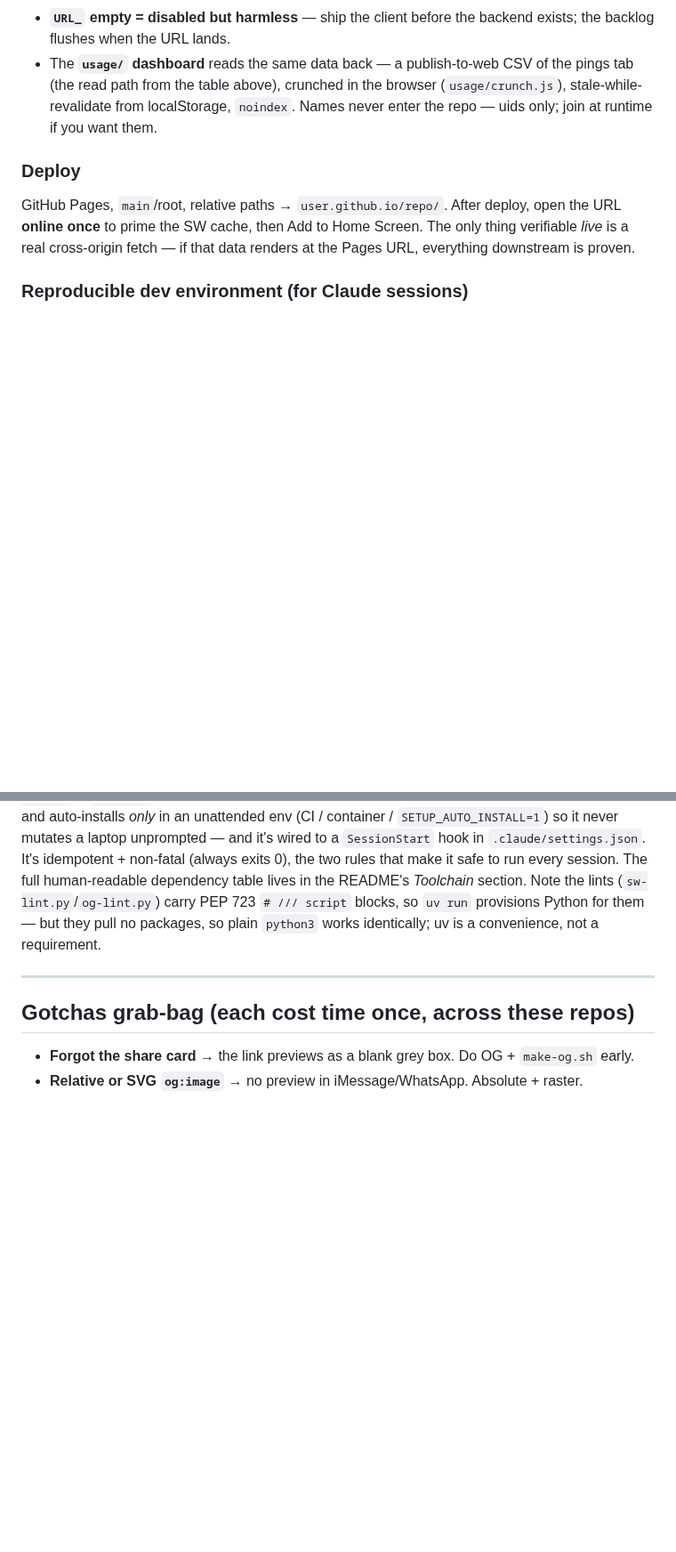
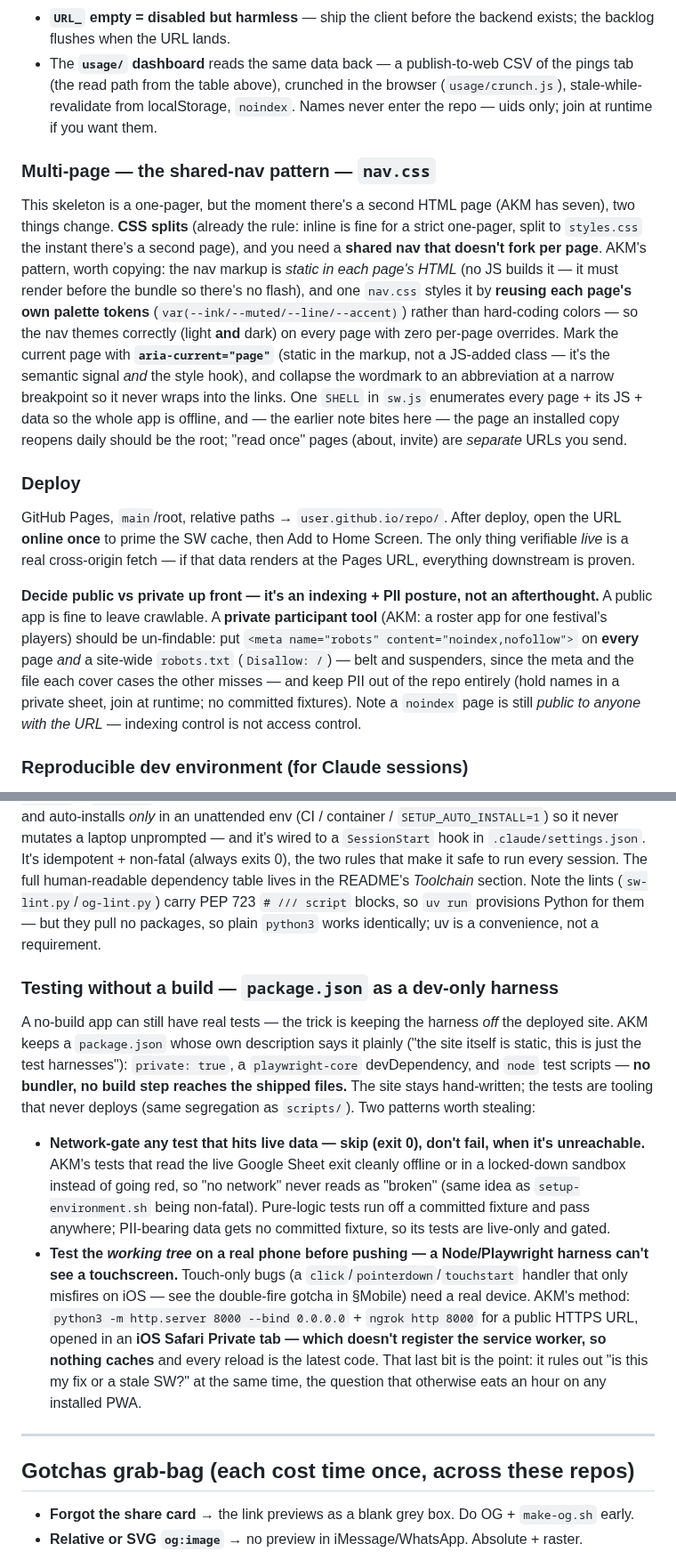
Before and after one commit to jsundram/pwa-starter, a Markdown page: CLAUDE.md, 2 parts joined by grey strips. Shown at 89% size. Drawn GitHub-style; blank space fills up the shorter version.

Commit message:
Fold four AKM patterns into the skeleton (multi-page, testing, offline, privacy)
Mined AKM (the mature, multi-page exemplar) for patterns the single-page
skeleton didn't yet teach. Deliberately excluded the SW hybrid strategy +
runtime font caching — those are already in the skeleton's sw.js, lifted from
AKM. Four additive patterns:

- §Multi-page — the shared-nav pattern: static per-page nav markup + one nav.css
  that reuses each page's palette tokens (themes light/dark with no per-page
  overrides), aria-current for the active link, wordmark collapse, one SHELL
  enumerating every page.
- §Testing without a build: package.json as a dev-only harness (node + Playwright,
  no bundler reaches the shipped files); network-gate live-data tests to skip
  (exit 0) offline; test the working tree on a real phone via ngrok + an iOS
  Safari Private tab (no SW registration → no stale-cache confusion).
- §Offline: SHELL isn't only app code — precache the documents users open where
  there's no signal (AKM's concert PDFs "open offline at the venue").
- §Deploy: decide public vs private up front — a private tool gets noindex on
  every page + a site-wide robots.txt (belt & suspenders) + PII out of the repo.

Plus a grab-bag pointer on testing against a stale SW. Docs only.

Co-Authored-By: Claude Opus 4.8 <noreply@anthropic.com>
Claude-Session: https://claude.ai/code/session_01NGR21t7tE3KpbgTsZAbmxq

```diff
--- a/CLAUDE.md
+++ b/CLAUDE.md
@@ -437,10 +442,32 @@ side of §Google Sheets as a backend put to one use — recording opens into an
   path from the table above), crunched in the browser (`usage/crunch.js`), stale-while-revalidate from
   localStorage, `noindex`. Names never enter the repo — uids only; join at runtime if you want them.
 
+### Multi-page — the shared-nav pattern — `nav.css`
+This skeleton is a one-pager, but the moment there's a second HTML page (AKM has seven), two things
+change. **CSS splits** (already the rule: inline is fine for a strict one-pager, split to `styles.css`
+the instant there's a second page), and you need a **shared nav that doesn't fork per page**. AKM's
+pattern, worth copying: the nav markup is *static in each page's HTML* (no JS builds it — it must
+render before the bundle so there's no flash), and one `nav.css` styles it by **reusing each page's
+own palette tokens** (`var(--ink/--muted/--line/--accent)`) rather than hard-coding colors — so the
+nav themes correctly (light **and** dark) on every page with zero per-page overrides. Mark the current
+page with **`aria-current="page"`** (static in the markup, not a JS-added class — it's the semantic
+signal *and* the style hook), and collapse the wordmark to an abbreviation at a narrow breakpoint so it
+never wraps into the links. One `SHELL` in `sw.js` enumerates every page + its JS + data so the whole
+app is offline, and — the earlier note bites here — the page an installed copy reopens daily should be
+the root; "read once" pages (about, invite) are *separate* URLs you send.
+
 ### Deploy
 GitHub Pages, `main`/root, relative paths → `user.github.io/repo/`. After deploy, open the URL
 **online once** to prime the SW cache, then Add to Home Screen. The only thing verifiable *live* is a
 real cross-origin fetch — if that data renders at the Pages URL, everything downstream is proven.
+
+**Decide public vs private up front — it's an indexing + PII posture, not an afterthought.** A public
+app is fine to leave crawlable. A **private participant tool** (AKM: a roster app for one festival's
+players) should be un-findable: put `<meta name="robots" content="noindex,nofollow">` on **every**
+page *and* a site-wide `robots.txt` (`Disallow: /`) — belt and suspenders, since the meta and the file
+each cover cases the other misses — and keep PII out of the repo entirely (hold names in a private
+sheet, join at runtime; no committed fixtures). Note a `noindex` page is still *public to anyone with
+the URL* — indexing control is not access control.
 
 ### Reproducible dev environment (for Claude sessions)
 If a project needs system tools to build/test (a headless browser for screenshots, `rsvg-convert`
@@ -457,6 +484,25 @@ The full human-readable dependency table lives in the README's *Toolchain* secti
 them — but they pull no packages, so plain `python3` works identically; uv is a convenience, not a
 requirement.
 
+### Testing without a build — `package.json` as a dev-only harness
+A no-build app can still have real tests — the trick is keeping the harness *off* the deployed site.
+AKM keeps a `package.json` whose own description says it plainly ("the site itself is static, this is
+just the test harnesses"): `private: true`, a `playwright-core` devDependency, and `node` test scripts
+— **no bundler, no build step reaches the shipped files.** The site stays hand-written; the tests are
+tooling that never deploys (same segregation as `scripts/`). Two patterns worth stealing:
+- **Network-gate any test that hits live data — skip (exit 0), don't fail, when it's unreachable.**
+  AKM's tests that read the live Google Sheet exit cleanly offline or in a locked-down sandbox instead
+  of going red, so "no network" never reads as "broken" (same idea as `setup-environment.sh` being
+  non-fatal). Pure-logic tests run off a committed fixture and pass anywhere; PII-bearing data gets no
+  committed fixture, so its tests are live-only and gated.
+- **Test the *working tree* on a real phone before pushing — a Node/Playwright harness can't see a
+  touchscreen.** Touch-only bugs (a `click`/`pointerdown`/`touchstart` handler that only misfires on
+  iOS — see the double-fire gotcha in §Mobile) need a real device. AKM's method: `python3 -m http.server
+  8000 --bind 0.0.0.0` + `ngrok http 8000` for a public HTTPS URL, opened in an **iOS Safari Private
+  tab — which doesn't register the service worker, so nothing caches** and every reload is the latest
+  code. That last bit is the point: it rules out "is this my fix or a stale SW?" at the same time, the
+  question that otherwise eats an hour on any installed PWA.
+
 ---
 
 ## Gotchas grab-bag (each cost time once, across these repos)
```
Also changed, not shown: other parts of CLAUDE.md (+7 -0 lines).
